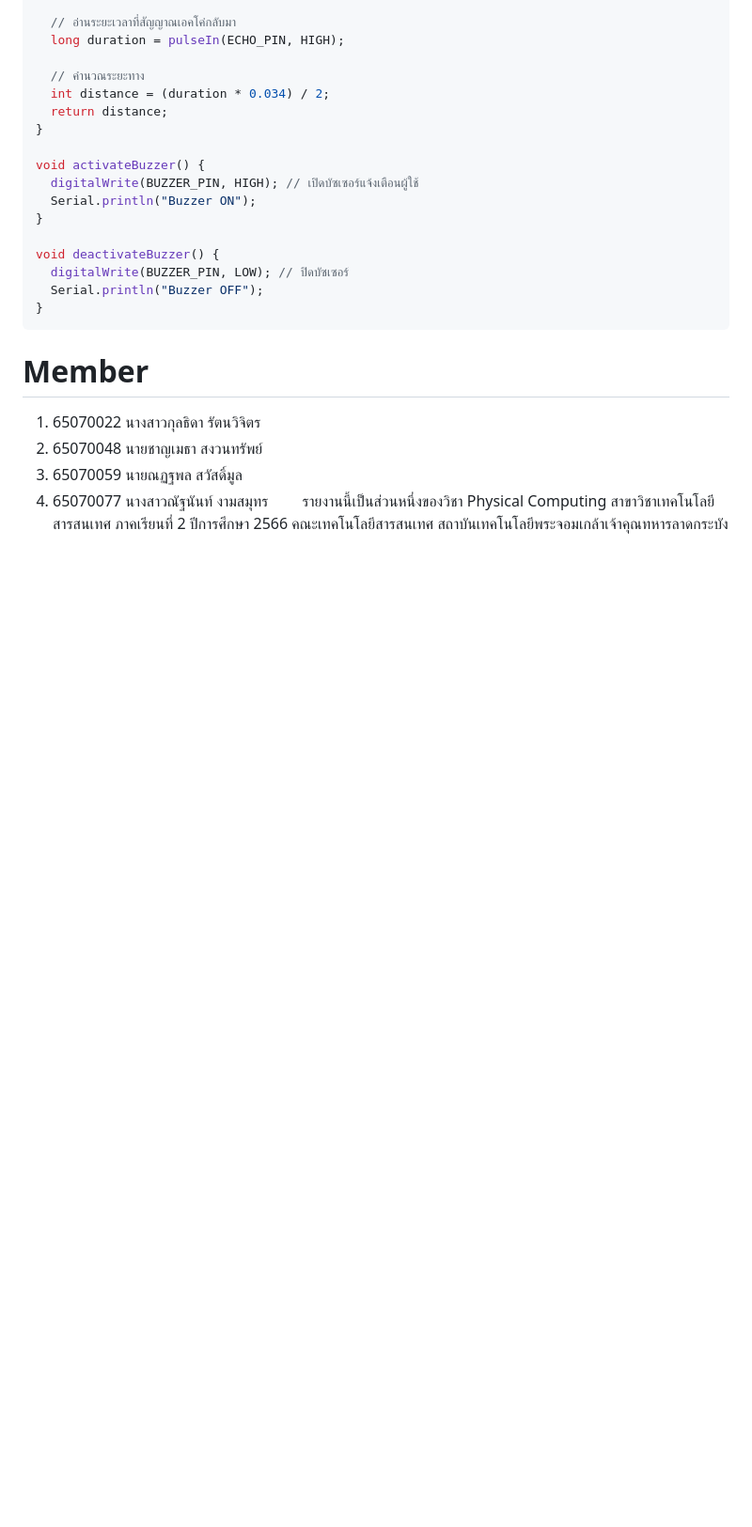
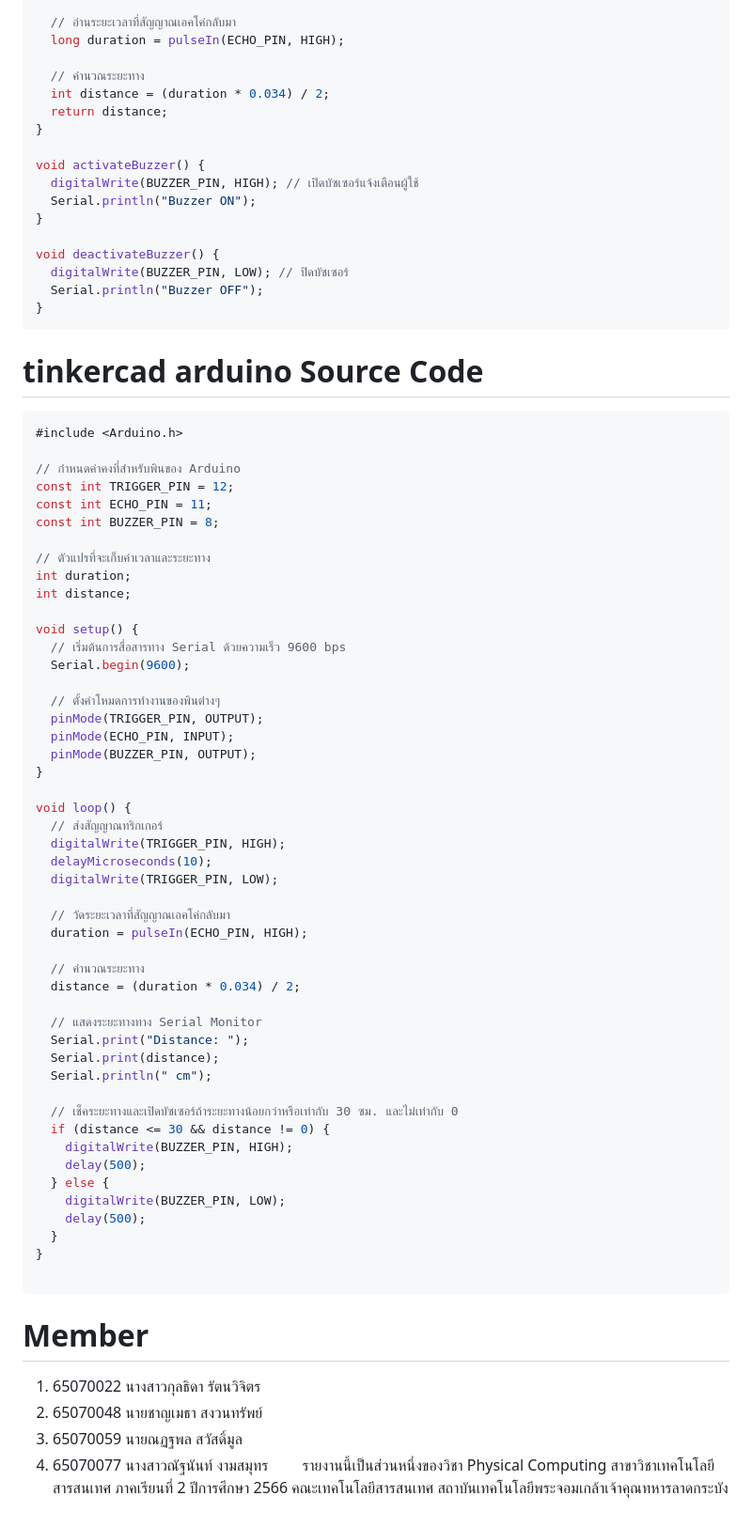
Before and after one commit to MaledKhaoSan/PhyCom, a Markdown page: README.MD, the part around the change. Shown: that part at 94% size. Rendered like a GitHub page; blank space fills up the shorter version.

````diff
--- a/README.MD
+++ b/README.MD
@@ -130,7 +130,57 @@ void deactivateBuzzer() {
   Serial.println("Buzzer OFF");
 }
 ```
+# tinkercad arduino Source Code
+```c
+#include <Arduino.h>
 
+// กำหนดค่าคงที่สำหรับพินของ Arduino
+const int TRIGGER_PIN = 12;
+const int ECHO_PIN = 11;
+const int BUZZER_PIN = 8;
+
+// ตัวแปรที่จะเก็บค่าเวลาและระยะทาง
+int duration;
+int distance;
+
+void setup() {
+  // เริ่มต้นการสื่อสารทาง Serial ด้วยความเร็ว 9600 bps
+  Serial.begin(9600);
+
+  // ตั้งค่าโหมดการทำงานของพินต่างๆ
+  pinMode(TRIGGER_PIN, OUTPUT);
+  pinMode(ECHO_PIN, INPUT);
+  pinMode(BUZZER_PIN, OUTPUT);
+}
+
+void loop() {
+  // ส่งสัญญาณทริกเกอร์
+  digitalWrite(TRIGGER_PIN, HIGH);
+  delayMicroseconds(10);
+  digitalWrite(TRIGGER_PIN, LOW);
+
+  // วัดระยะเวลาที่สัญญาณเอคโค่กลับมา
+  duration = pulseIn(ECHO_PIN, HIGH);
+
+  // คำนวณระยะทาง
+  distance = (duration * 0.034) / 2;
+
+  // แสดงระยะทางทาง Serial Monitor
+  Serial.print("Distance: ");
+  Serial.print(distance);
+  Serial.println(" cm");
+
+  // เช็คระยะทางและเปิดบัซเซอร์ถ้าระยะทางน้อยกว่าหรือเท่ากับ 30 ซม. และไม่เท่ากับ 0
+  if (distance <= 30 && distance != 0) {
+    digitalWrite(BUZZER_PIN, HIGH);
+    delay(500);
+  } else {
+    digitalWrite(BUZZER_PIN, LOW);
+    delay(500);
+  }
+}
+
+```
 # Member
 1. 65070022 นางสาวกุลธิดา รัตนวิจิตร
 2. 65070048 นายชาญเมธา สงวนทรัพย์
````
